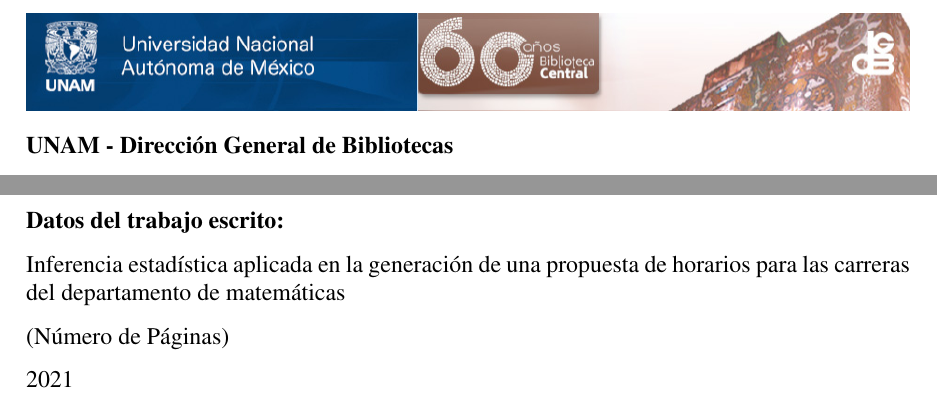
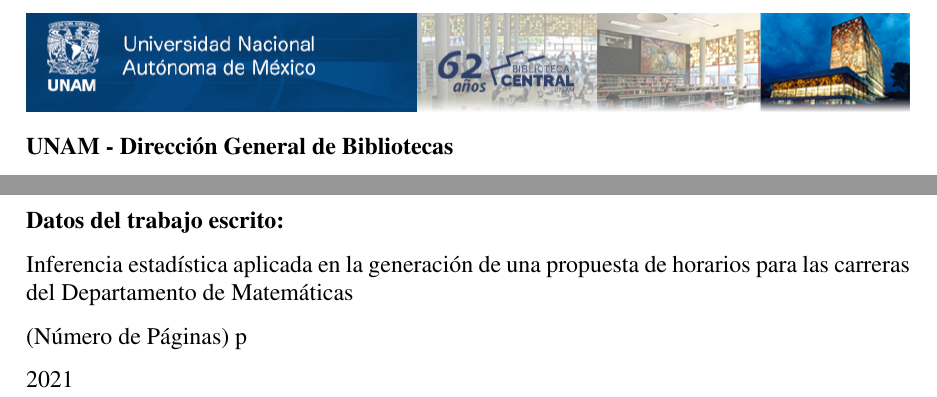
Before and after one commit to ArrigoCoen/Faculty_schedule_simulation, a LaTeX thesis (Hidden_files/Tesis/TeX/LaTeX/main.tex): two parts of pages 2 and 3 of 141, joined at a grey line, cut so that both start at the same text. Compiled offline with pdfLaTeX.

Commit message:
Update TeX

```diff
--- a/Hidden_files/Tesis/TeX/LaTeX/main.tex
+++ b/Hidden_files/Tesis/TeX/LaTeX/main.tex
@@ -1030,7 +1030,7 @@ DR. ARRIGO COEN CORIA  }\\[1cm]
 \newpage %%Salto de Página
 \thispagestyle{empty} %Esta página no tiene numeración
 
-\includegraphics[width = \textwidth]{DGB.png}
+\includegraphics[width = \textwidth]{DGB.png} %\url{http://www.bibliotecacentral.unam.mx/}
 
 \textbf{UNAM - Dirección General de Bibliotecas}
 
@@ -1110,9 +1110,9 @@ Coria
 %Inferencia estadística aplicada para generar una propuesta de asignación de horarios en las carreras del Departamento de Matemáticas
 %Inferencia estadística aplicada en la generación de una propuesta de asignación de horarios para las carreras del departamento de matemáticas
 %Inferencia estadística aplicada para la generación de horarios de las carreras del departamento de matemáticas
-Inferencia estadística aplicada en la generación de una propuesta de horarios para las carreras del departamento de matemáticas
+Inferencia estadística aplicada en la generación de una propuesta de horarios para las carreras del Departamento de Matemáticas
 
-(Número de Páginas)
+(Número de Páginas) p
 
 2021
 
```
Also changed, not shown: Hidden_files/Tesis/TeX/LaTeX/Pictures/DGB.PNG, 1 other file.
